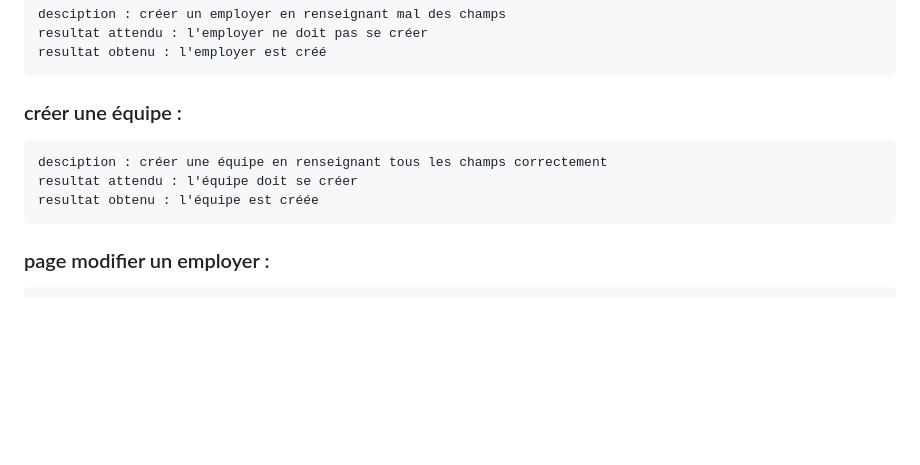
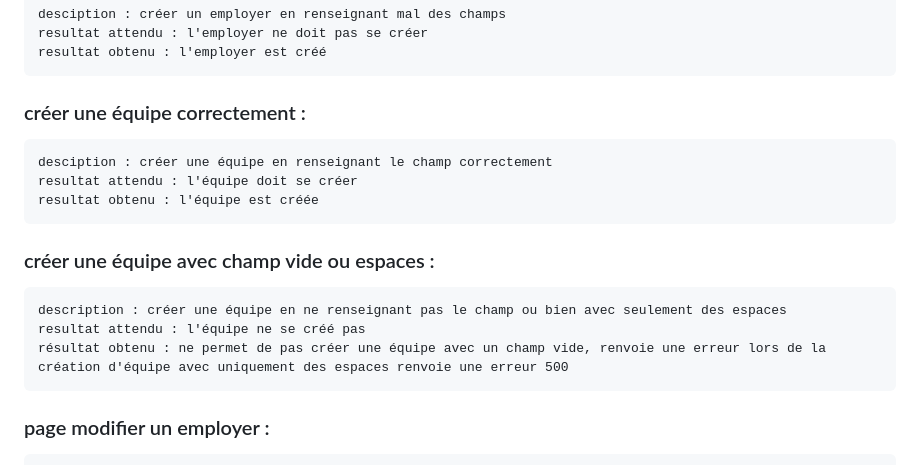
Before and after one commit to DamienBataillard/Elephant, a Markdown page: README.md, the part around the change. Drawn GitHub-style; blank space fills up the shorter version.

Commit message:
update resultats obtenus

```diff
--- a/README.md
+++ b/README.md
@@ -41,10 +41,15 @@
     resultat obtenu : l'employer est créé
 
 
-  ### créer une équipe :
-    desciption : créer une équipe en renseignant tous les champs correctement
+  ### créer une équipe correctement :
+    desciption : créer une équipe en renseignant le champ correctement
     resultat attendu : l'équipe doit se créer
     resultat obtenu : l'équipe est créée
+
+  ### créer une équipe avec champ vide ou espaces :
+    description : créer une équipe en ne renseignant pas le champ ou bien avec seulement des espaces
+    resultat attendu : l'équipe ne se créé pas
+    résultat obtenu : ne permet de pas créer une équipe avec un champ vide, renvoie une erreur lors de la création d'équipe avec uniquement des espaces renvoie une erreur 500
 
   ### page modifier un employer :
     description : se rendre sur la page de modification d'un employer
```
